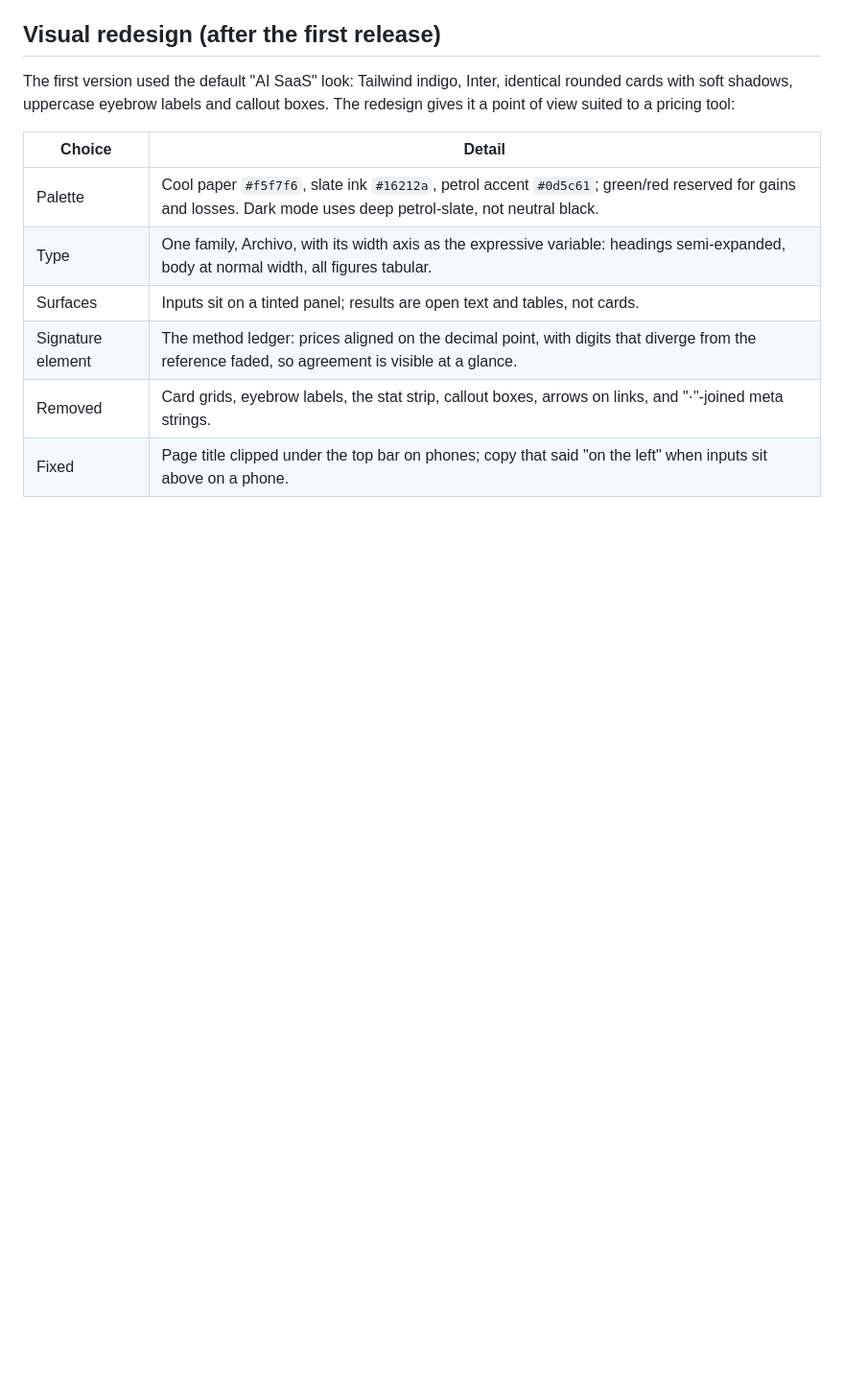
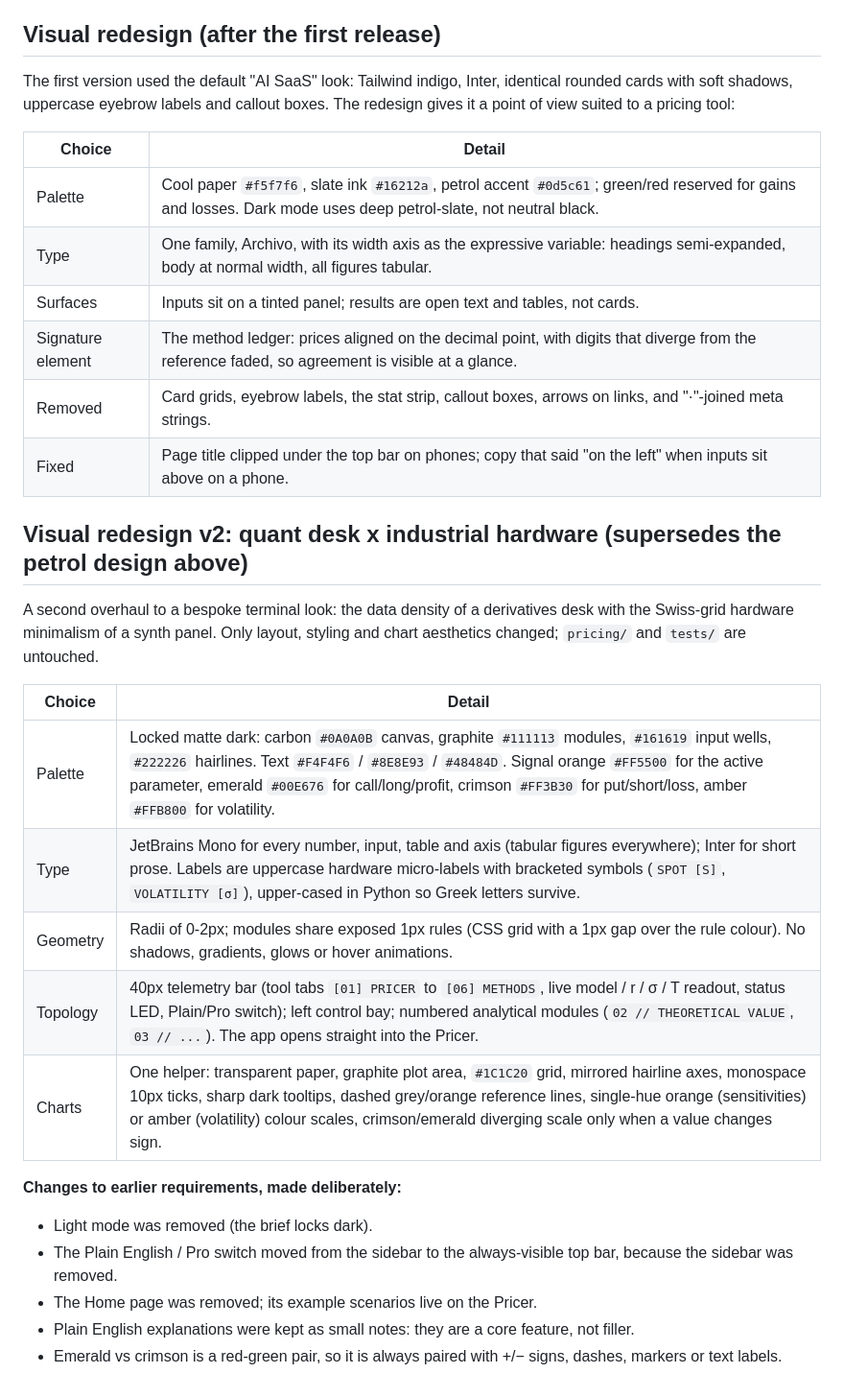
Before and after one commit to bastianfh/options-pricing-lab, a Markdown page: docs/development-plan.md, the part around the change. Shown at 96% size. Rendered like a GitHub page; blank space fills up the shorter version.

```diff
--- a/docs/development-plan.md
+++ b/docs/development-plan.md
@@ -86,3 +86,22 @@ The first version used the default "AI SaaS" look: Tailwind indigo, Inter, ident
 | Signature element | The method ledger: prices aligned on the decimal point, with digits that diverge from the reference faded, so agreement is visible at a glance. |
 | Removed | Card grids, eyebrow labels, the stat strip, callout boxes, arrows on links, and "·"-joined meta strings. |
 | Fixed | Page title clipped under the top bar on phones; copy that said "on the left" when inputs sit above on a phone. |
+
+## Visual redesign v2: quant desk x industrial hardware (supersedes the petrol design above)
+
+A second overhaul to a bespoke terminal look: the data density of a derivatives desk with the Swiss-grid hardware minimalism of a synth panel. Only layout, styling and chart aesthetics changed; `pricing/` and `tests/` are untouched.
+
+| Choice | Detail |
+|---|---|
+| Palette | Locked matte dark: carbon `#0A0A0B` canvas, graphite `#111113` modules, `#161619` input wells, `#222226` hairlines. Text `#F4F4F6` / `#8E8E93` / `#48484D`. Signal orange `#FF5500` for the active parameter, emerald `#00E676` for call/long/profit, crimson `#FF3B30` for put/short/loss, amber `#FFB800` for volatility. |
+| Type | JetBrains Mono for every number, input, table and axis (tabular figures everywhere); Inter for short prose. Labels are uppercase hardware micro-labels with bracketed symbols (`SPOT [S]`, `VOLATILITY [σ]`), upper-cased in Python so Greek letters survive. |
+| Geometry | Radii of 0-2px; modules share exposed 1px rules (CSS grid with a 1px gap over the rule colour). No shadows, gradients, glows or hover animations. |
+| Topology | 40px telemetry bar (tool tabs `[01] PRICER` to `[06] METHODS`, live model / r / σ / T readout, status LED, Plain/Pro switch); left control bay; numbered analytical modules (`02 // THEORETICAL VALUE`, `03 // ...`). The app opens straight into the Pricer. |
+| Charts | One helper: transparent paper, graphite plot area, `#1C1C20` grid, mirrored hairline axes, monospace 10px ticks, sharp dark tooltips, dashed grey/orange reference lines, single-hue orange (sensitivities) or amber (volatility) colour scales, crimson/emerald diverging scale only when a value changes sign. |
+
+**Changes to earlier requirements, made deliberately:**
+- Light mode was removed (the brief locks dark).
+- The Plain English / Pro switch moved from the sidebar to the always-visible top bar, because the sidebar was removed.
+- The Home page was removed; its example scenarios live on the Pricer.
+- Plain English explanations were kept as small notes: they are a core feature, not filler.
+- Emerald vs crimson is a red-green pair, so it is always paired with +/− signs, dashes, markers or text labels.
```
Also changed, not shown: README.md (+14 -12 lines), docs/images/convergence.png, docs/images/greeks-pro-dark.png, docs/images/payoff-plain-dark.png (added), docs/images/pricer-pro-dark.png (added), docs/images/surface-pro-dark.png, docs/images/validation-pro-dark.png (added), 2 other files.
